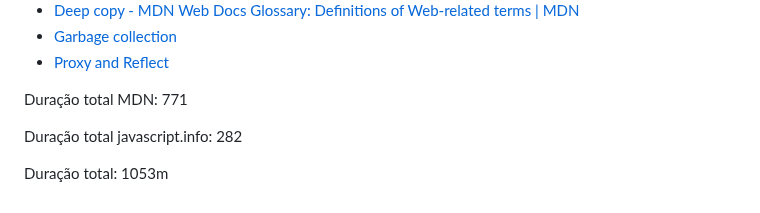
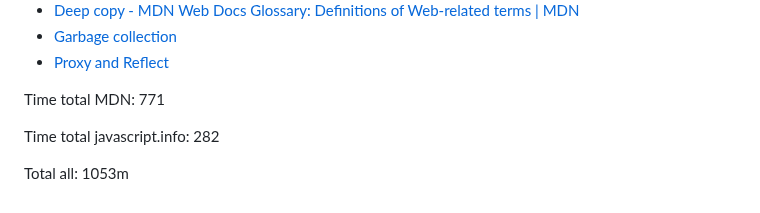
Before and after one commit to valterbarros/studying-web, a Markdown page: README.md, the part around the change. Rendered like a GitHub page.

Commit message:
update readme
Signed-off-by: Valter Barros <valterinside@gmail.com>

```diff
--- a/README.md
+++ b/README.md
@@ -263,8 +263,8 @@ others
 - [Proxy and Reflect](https://javascript.info/proxy)
 
 
-Duração total MDN: 771
+Time total MDN: 771
 
-Duração total javascript.info: 282
+Time total javascript.info: 282
 
-Duração total: 1053m
+Total all: 1053m
```
